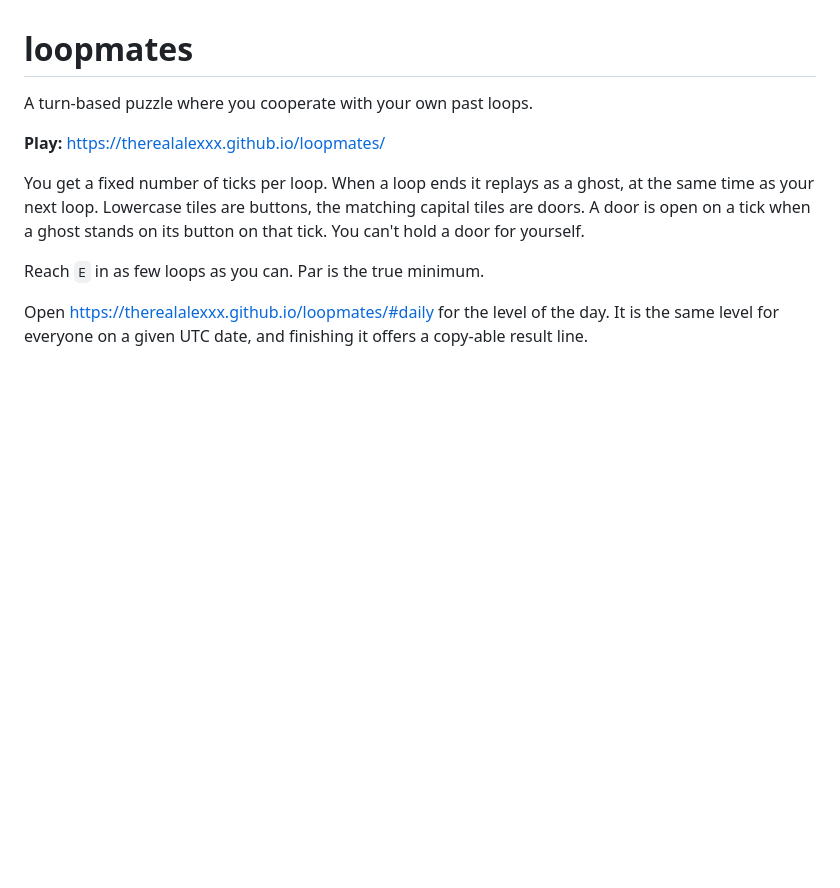
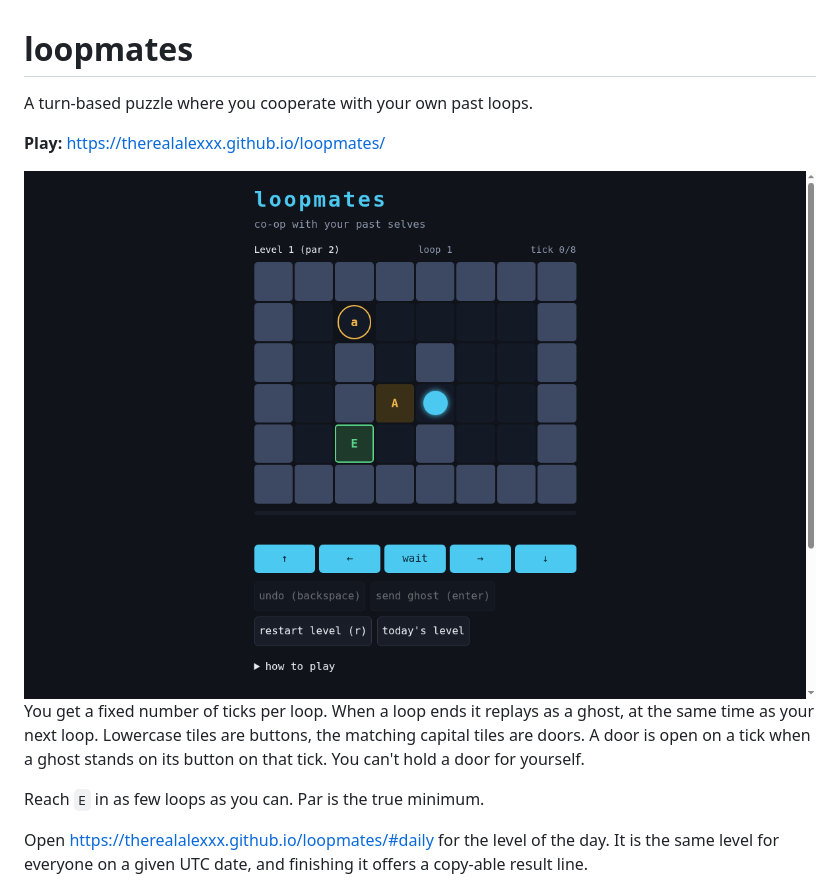
Before and after one commit to TheRealAlexxx/loopmates, a Markdown page: README.md, the part around the change. Rendered like a GitHub page; pictures changed too: screenshot.png (added); blank space fills up the shorter version.

Commit message:
Add a screenshot of the live game to the README

```diff
--- a/README.md
+++ b/README.md
@@ -4,6 +4,7 @@ A turn-based puzzle where you cooperate with your own past loops.
 
 **Play:** https://therealalexxx.github.io/loopmates/
 
+![loopmates](screenshot.png)
 You get a fixed number of ticks per loop. When a loop ends it replays as a
 ghost, at the same time as your next loop. Lowercase tiles are buttons, the
 matching capital tiles are doors. A door is open on a tick when a ghost stands
```
